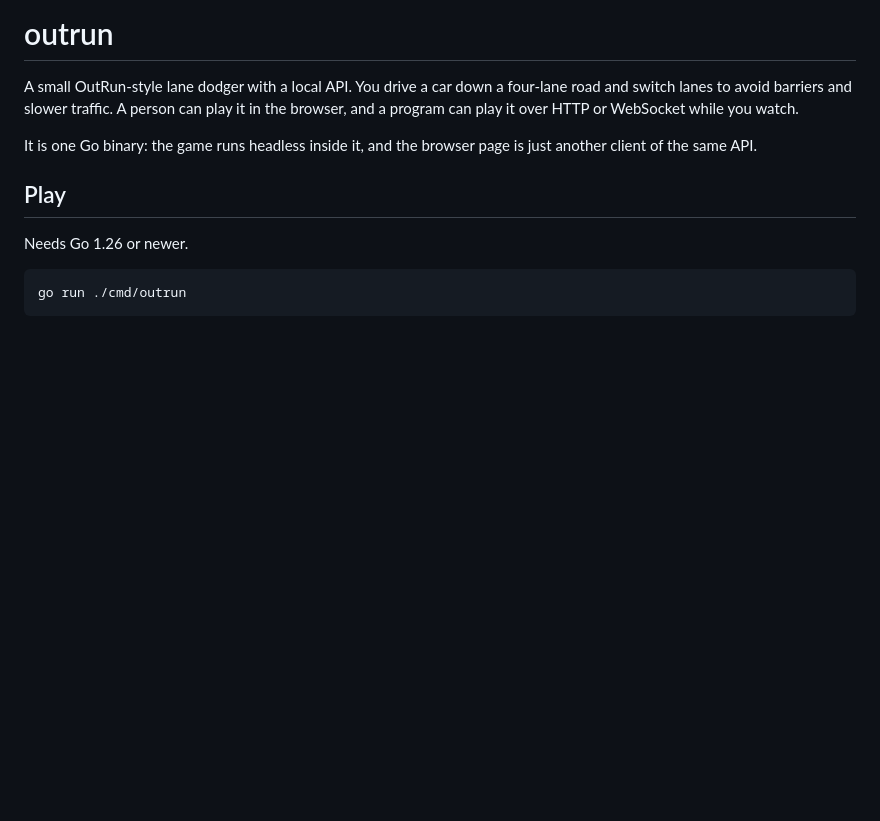
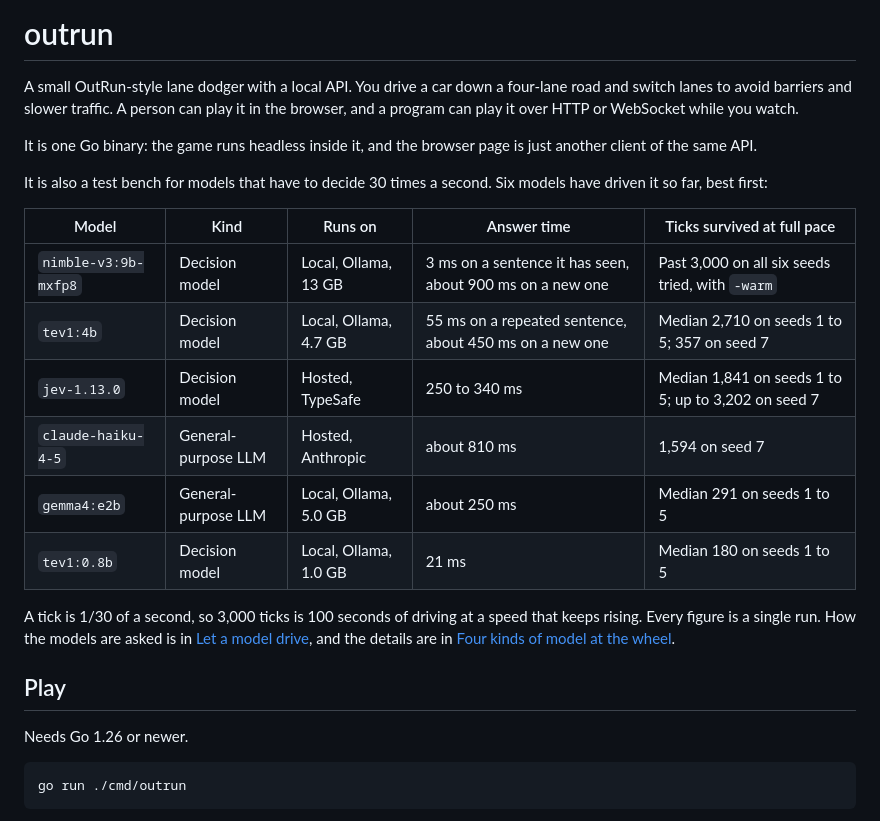
Before and after one commit to rainan16/myjev, a Markdown page: README.md, the part around the change. GitHub-like rendering; blank space fills up the shorter version.

Commit message:
Add a model overview to the top of the README
Co-Authored-By: Claude Opus 5.5 <noreply@anthropic.com>

```diff
--- a/README.md
+++ b/README.md
@@ -3,6 +3,19 @@
 A small OutRun-style lane dodger with a local API. You drive a car down a four-lane road and switch lanes to avoid barriers and slower traffic. A person can play it in the browser, and a program can play it over HTTP or WebSocket while you watch.
 
 It is one Go binary: the game runs headless inside it, and the browser page is just another client of the same API.
+
+It is also a test bench for models that have to decide 30 times a second. Six models have driven it so far, best first:
+
+| Model | Kind | Runs on | Answer time | Ticks survived at full pace |
+|-------|------|---------|-------------|-----------------------------|
+| `nimble-v3:9b-mxfp8` | Decision model | Local, Ollama, 13 GB | 3 ms on a sentence it has seen, about 900 ms on a new one | Past 3,000 on all six seeds tried, with `-warm` |
+| `tev1:4b` | Decision model | Local, Ollama, 4.7 GB | 55 ms on a repeated sentence, about 450 ms on a new one | Median 2,710 on seeds 1 to 5; 357 on seed 7 |
+| `jev-1.13.0` | Decision model | Hosted, TypeSafe | 250 to 340 ms | Median 1,841 on seeds 1 to 5; up to 3,202 on seed 7 |
+| `claude-haiku-4-5` | General-purpose LLM | Hosted, Anthropic | about 810 ms | 1,594 on seed 7 |
+| `gemma4:e2b` | General-purpose LLM | Local, Ollama, 5.0 GB | about 250 ms | Median 291 on seeds 1 to 5 |
+| `tev1:0.8b` | Decision model | Local, Ollama, 1.0 GB | 21 ms | Median 180 on seeds 1 to 5 |
+
+A tick is 1/30 of a second, so 3,000 ticks is 100 seconds of driving at a speed that keeps rising. Every figure is a single run. How the models are asked is in [Let a model drive](#let-a-model-drive), and the details are in [Four kinds of model at the wheel](docs/models.md).
 
 ## Play
 
```
